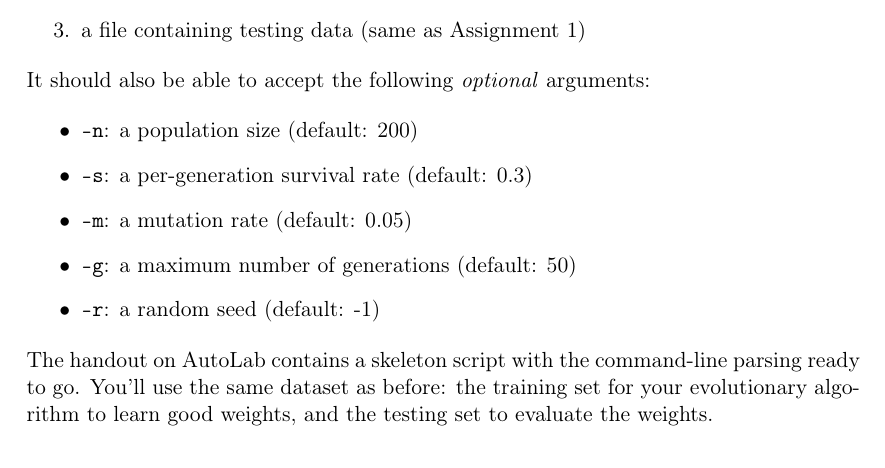
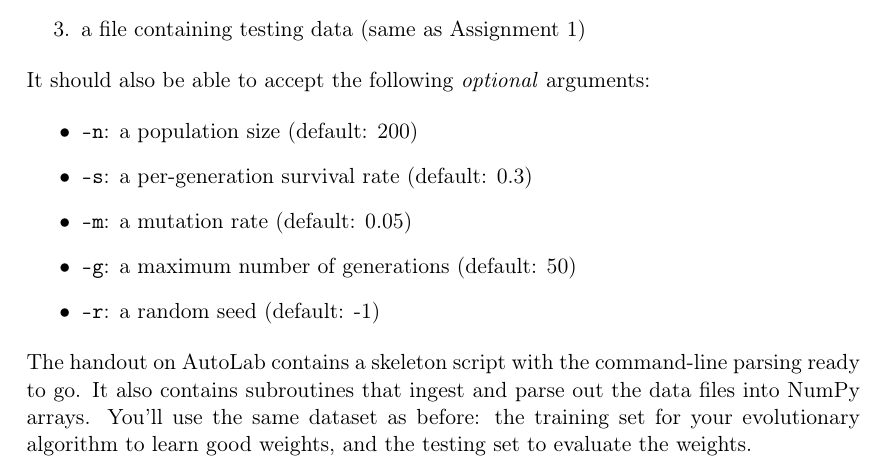
Before and after one commit to eds-uga/csci4360-fa17, a LaTeX problem sheet (assignments/assignment2/assignment2.tex): part of page 6 of 8, cut so that both start at the same text. Compiled offline with pdfLaTeX.

Commit message:
Updated assignment 2.

```diff
--- a/assignments/assignment2/assignment2.tex
+++ b/assignments/assignment2/assignment2.tex
@@ -308,7 +308,7 @@ It should also be able to accept the following \emph{optional} arguments:
 	\item \texttt{-r}: a random seed (default: -1)
 \end{itemize}
 
-The handout on AutoLab contains a skeleton script with the command-line parsing ready to go. You'll use the same dataset as before: the training set for your evolutionary algorithm to learn good weights, and the testing set to evaluate the weights. \\
+The handout on AutoLab contains a skeleton script with the command-line parsing ready to go. It also contains subroutines that ingest and parse out the data files into NumPy arrays. You'll use the same dataset as before: the training set for your evolutionary algorithm to learn good weights, and the testing set to evaluate the weights. \\
 
 Your evolutionary algorithm for learning the weights should have a few core components: \\
 
```
Also changed, not shown: assignments/assignment2/assignment2.pdf.
